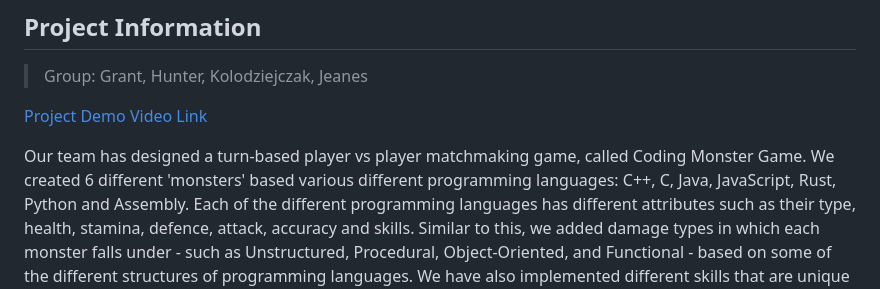
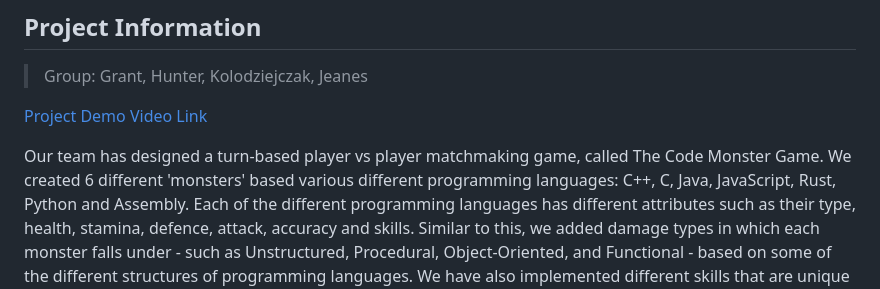
Before and after one commit to AdamKolodziejczak/Code-Monstor-Turn-Battle-Game-, a Markdown page: README.md, the part around the change. Drawn GitHub-style.

```diff
--- a/README.md
+++ b/README.md
@@ -6,7 +6,7 @@
 
 [Project Demo Video Link](https://www.youtube.com/watch?v=eNw2cJE6IRs)
 
-Our team has designed a turn-based player vs player matchmaking game, called Coding Monster Game.  We created 6 different 'monsters' based various
+Our team has designed a turn-based player vs player matchmaking game, called The Code Monster Game.  We created 6 different 'monsters' based various
 different programming languages: C++, C, Java, JavaScript, Rust, Python and Assembly.  Each of the different programming
 languages has different attributes such as their type, health, stamina, defence, attack, accuracy and skills.  Similar
 to this, we added damage types in which each monster falls under - such as Unstructured, Procedural, Object-Oriented,
```
